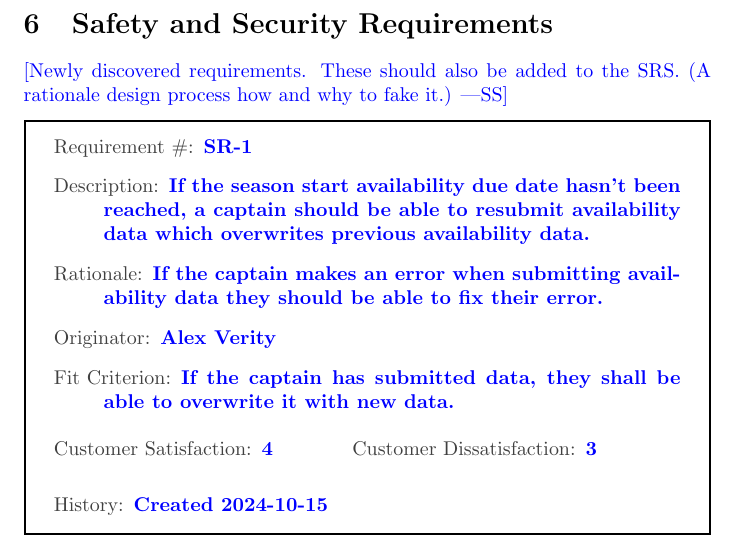
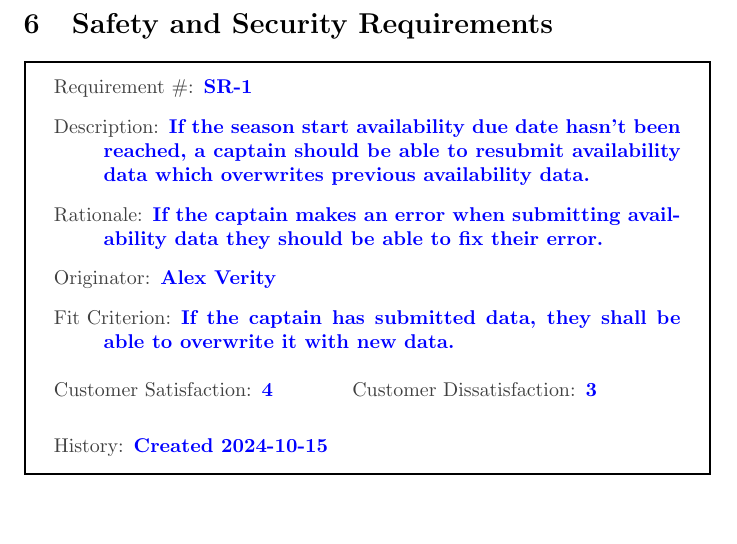
Before and after one commit to Nicholas-Fabugais-Inaba/Sandlot, a LaTeX document (docs/HazardAnalysis/HazardAnalysis.tex): part of page 8 of 19, cut so that both start at the same text, the shorter picture padded with empty space. Compiled offline with pdfLaTeX.

Commit message:
Formatting.

```diff
--- a/docs/HazardAnalysis/HazardAnalysis.tex
+++ b/docs/HazardAnalysis/HazardAnalysis.tex
@@ -223,9 +222,6 @@ SR-9 & Ensure alert message is visible and readable.\\
 \end{landscape}
 
 \section{Safety and Security Requirements}
-
-\wss{Newly discovered requirements.  These should also be added to the SRS.  (A
-rationale design process how and why to fake it.)}
 
 \begin{myreq}
     \reqno SR-1
```
Also changed, not shown: docs/HazardAnalysis/HazardAnalysis.tex (1 more changed lines).
